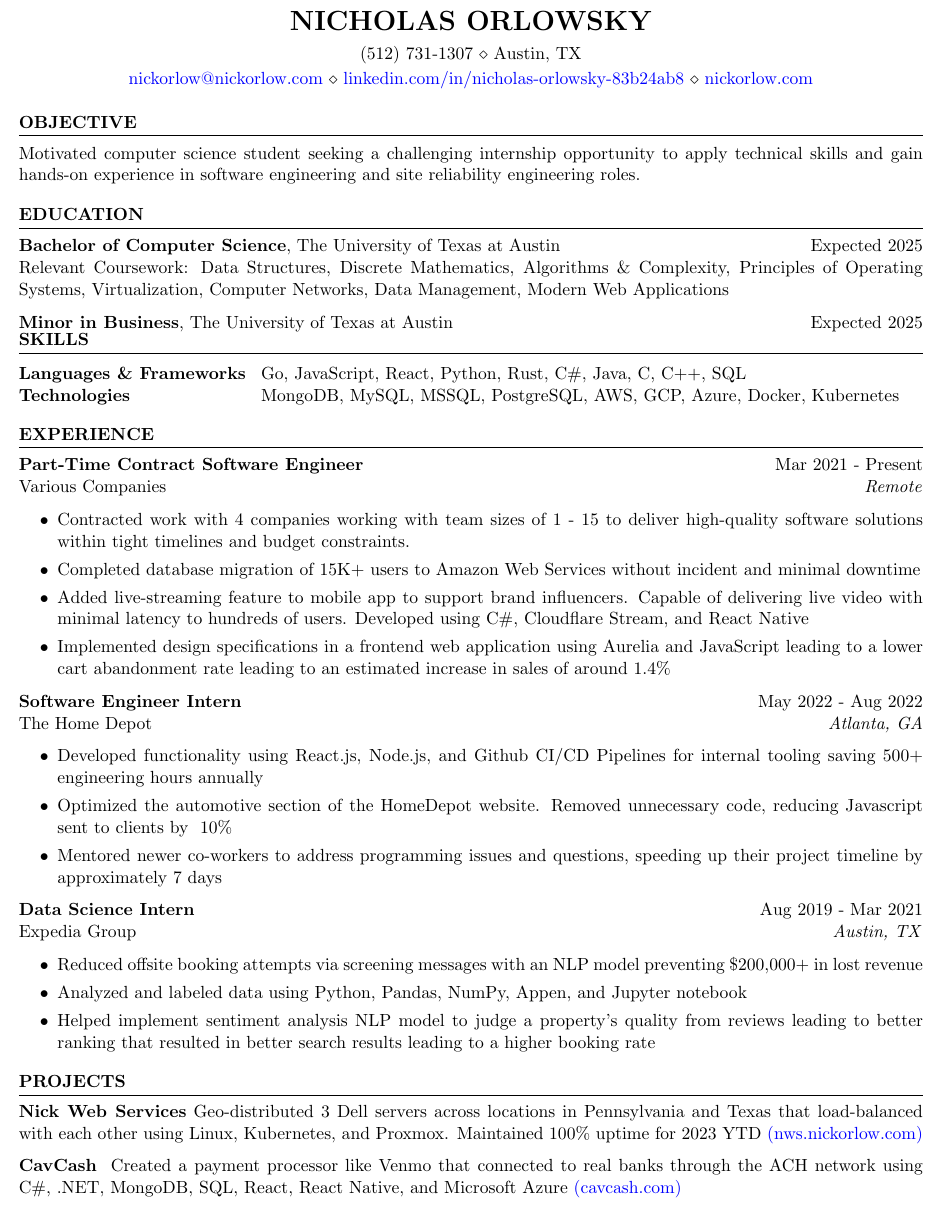
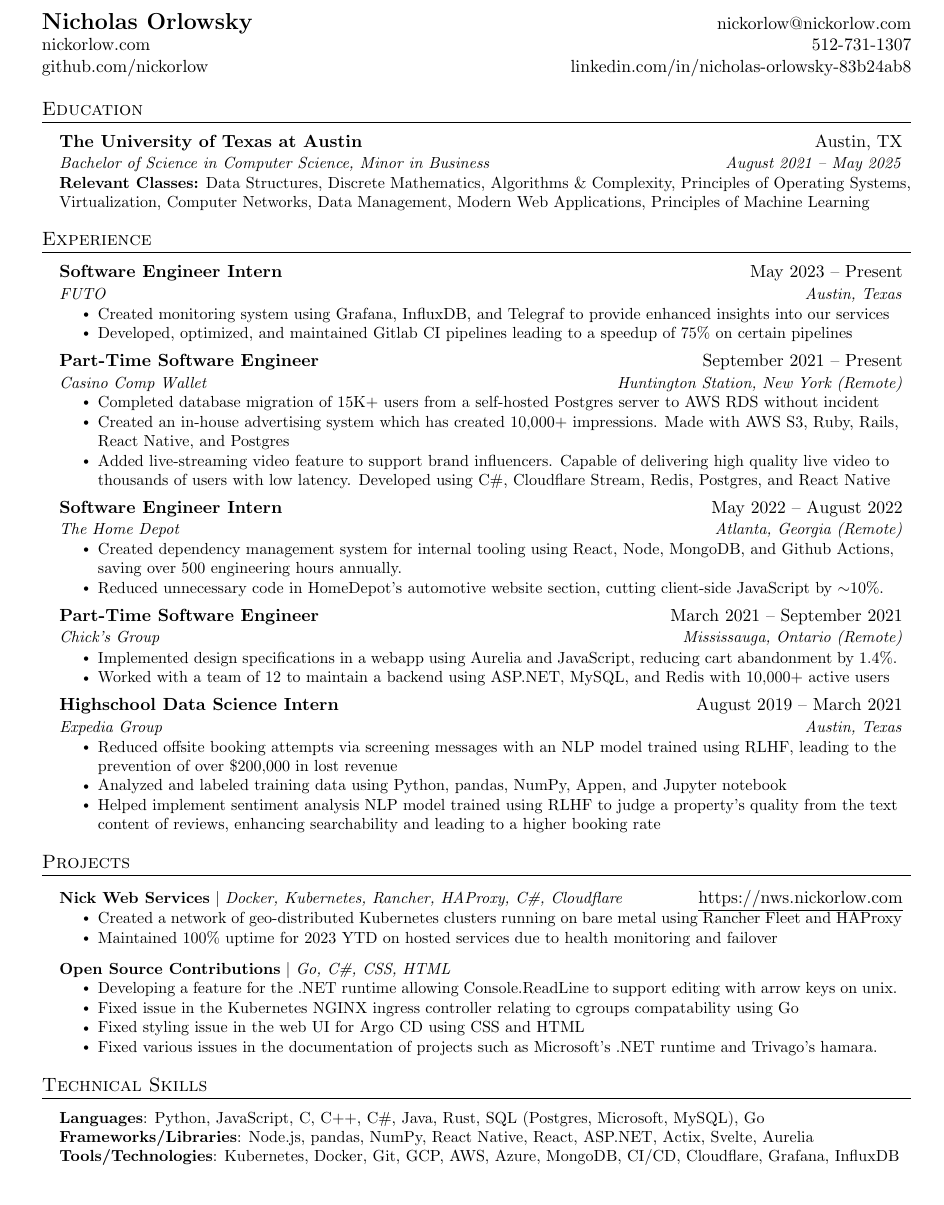
Before and after one commit to nickorlow/resume, a LaTeX CV (resume.tex): part of the page, cut at the place of the change. Compiled offline with pdfLaTeX.

Commit message:
update to jakes template and add futo

```diff
--- a/resume.tex
+++ b/resume.tex
@@ -5,5 +8,0 @@
-\newcommand{\itab}[1]{\hspace{0em}\rlap{#1}}
-\name{Nicholas Orlowsky} % Your name
-% You can merge both of these into a single line, if you do not have a website.
-\address{(512) 731-1307 \\ Austin, TX}
-\address{\href{mailto:nickorlow@nickorlow.com}{nickorlow@nickorlow.com} \\ \href{https://www.linkedin.com/in/nicholas-orlowsky-83b24ab8}{linkedin.com/in/nicholas-orlowsky-83b24ab8} \\ \href{nickorlow.com}{nickorlow.com}}  %
@@ -16,104 +110,105 @@
-\begin{rSection}{OBJECTIVE}
-{Motivated computer science student seeking a challenging internship opportunity to apply technical skills and gain hands-on experience in software engineering and site reliability engineering roles.}
-\end{rSection}
+%----------HEADING----------
+\begin{tabular*}{\textwidth}{l@{\extracolsep{\fill}}r}
+  \textbf{\href{https://nickorlow.com/}{\Large Nicholas Orlowsky}} & \href{mailto:nickorlow@nickorlow.com}{nickorlow@nickorlow.com}\\
+  \href{https://nickorlow.com/}{nickorlow.com} & 512-731-1307 \\
+  \href{https://github.com/nickorlow}{github.com/nickorlow} & \href{https://www.linkedin.com/in/nicholas-orlowsky-83b24ab8}{linkedin.com/in/nicholas-orlowsky-83b24ab8}
+\end{tabular*}
 
-%----------------------------------------------------------------------------------------
-%	EDUCATION SECTION
-%----------------------------------------------------------------------------------------
-\begin{rSection}{Education}
 
-{\bf Bachelor of Computer Science}, The University of Texas at Austin \hfill {Expected 2025}\\
-Relevant Coursework: Data Structures, Discrete Mathematics, Algorithms \& Complexity, Principles of Operating
-Systems, Virtualization, Computer Networks, Data Management, Modern Web Applications
+%-----------EDUCATION-----------
+\section{Education}
+  \resumeSubHeadingListStart
+    \resumeSubheading
+      {The University of Texas at Austin}{Austin, TX}
+      {Bachelor of Science in Computer Science, Minor in Business}{August 2021 -- May 2025}
 
-{\bf Minor in Business}, The University of Texas at Austin \hfill {Expected 2025}
-\end{rSection}
-\vspace{-1.25em}
-%----------------------------------------------------------------------------------------
-% TECHINICAL STRENGTHS
-%----------------------------------------------------------------------------------------
-\begin{rSection}{Skills}
+      \resumeItem{\textbf{Relevant Classes:} Data Structures, Discrete Mathematics, Algorithms \& Complexity, Principles of Operating
+      Systems, Virtualization, Computer Networks, Data Management, Modern Web Applications, Principles of Machine Learning}
 
-\begin{tabular}{ @{} >{\bfseries}l @{\hspace{2ex}} l }
-Languages \& Frameworks & Go, JavaScript, React, Python, Rust, C\#, Java, C, C++,  SQL
-\\
-Technologies & MongoDB, MySQL, MSSQL, PostgreSQL, AWS, GCP, Azure, Docker, Kubernetes
-% Soft Skills & Communication, Teamwork \& Collaboration, Problem-Solving, Adaptability, Attention to Detail\\
-\end{tabular}
-\end{rSection}
+  \resumeSubHeadingListEnd
 
-\begin{rSection}{Experience}
+%-----------EXPERIENCE-----------
+\section{Experience}
+  \resumeSubHeadingListStart
 
-\textbf{Part-Time Contract Software Engineer} \hfill Mar 2021 -  Present\\
-Various Companies\hfill \textit{Remote}
-\begin{itemize}
-   \itemsep -3pt {}
-   \item Contracted work with 4 companies working with team sizes of 1 - 15 to deliver high-quality software solutions within tight timelines and budget constraints.
-    \item Completed database migration of 15K+ users to Amazon Web Services without incident and minimal downtime
-    \item Added live-streaming feature to mobile app to support brand influencers. Capable of delivering live video with minimal latency to hundreds of
-          users. Developed using C\#, Cloudflare Stream, and React Native
-    \item Implemented design specifications in a frontend web application using Aurelia and JavaScript leading to a lower cart abandonment rate
-     leading to an estimated increase in sales of around 1.4\%
-\end{itemize}
+    \resumeSubheading
+      {Software Engineer Intern}{May 2023 -- Present}
+      {FUTO}{Austin, Texas}
+      \resumeItemListStart
+        \resumeItem{Created monitoring system using Grafana, InfluxDB, and Telegraf to provide enhanced insights into our services}
+        \resumeItem{Developed, optimized, and maintained Gitlab CI pipelines leading to a speedup of 75\% on certain pipelines}
+       \resumeItemListEnd
 
-% Above combines the below 2 (+ some other contract work that I didn't have on my resume ebfore):
+      \resumeSubheading
+      {Part-Time Software Engineer}{September 2021 -- Present}
+      {Casino Comp Wallet}{Huntington Station, New York (Remote)}
+      \resumeItemListStart
+        \resumeItem{Completed database migration of 15K+ users from a self-hosted Postgres server to AWS RDS without incident}
+        \resumeItem{Created an in-house advertising system which has created 10,000+ impressions. Made with AWS S3, Ruby, Rails, React Native, and Postgres}
+        \resumeItem{Added live-streaming video feature to support brand influencers. Capable of delivering high quality live video to thousands of users with low latency. Developed using C\#, Cloudflare Stream, Redis, Postgres, and React Native}
+      \resumeItemListEnd
 
-% \textbf{Part-Time Software Engineer} \hfill Sep 2021 - Present\\
-% Comp Wallet Corp \hfill \textit{Remote}
-% \begin{itemize}
-%     \itemsep -3pt {}
-%      \item Completed database migration of 15K+ users to Amazon Web Services without incident and minimal downtime
-%      \item Added live-streaming feature to support our brand influencers. Capable of delivering live video with minimal latency to hundreds of
-%      users. Developed using C\#, Cloudflare Stream, and React Native
-%       \item Architected and implemented an in-house advertising system that has created over 10,000 impressions utilizing AWS S3, Ruby on Rails,
-%       React Native, and Postgresql
-% \end{itemize}
+    \resumeSubheading
+      {Software Engineer Intern}{May 2022 -- August 2022}
+      {The Home Depot}{Atlanta, Georgia (Remote)}
+      \resumeItemListStart
+        \resumeItem{Created dependency management system for internal tooling using React, Node, MongoDB, and Github Actions, saving over 500 engineering hours annually.}
+        \resumeItem{Reduced unnecessary code in HomeDepot's automotive website section, cutting client-side JavaScript by $\sim$10\%.}
+      \resumeItemListEnd
 
-% \textbf{Part-Time Software Engineer} \hfill Mar 2021 - Sep 2021\\
-% Chicks Gold \hfill \textit{Remote}
-%  \begin{itemize}
-%     \itemsep -3pt {}
-%      \item Successfully assisted team with a full frontend redesign and backend migration to .NET 5 in just 9 weeks
-%      \item Collaborated with a team of 12 engineers to build a .NET 5 web API that interacted with a MySQL database via Redis to support
-%      10,000+ active users
-%       \item Implemented design specifications in a frontend web application using Aurelia and JavaScript leading to a lower cart abandonment rate
-%       leading to an estimated increase in sales of around 1.4\%
-%   \end{itemize}
+    \resumeSubheading
+    {Part-Time Software Engineer}{March 2021 -- September 2021}
+    {Chick's Group}{Mississauga, Ontario (Remote)}
+    \resumeItemListStart
+      \resumeItem{Implemented design specifications in a webapp using Aurelia and JavaScript, reducing cart abandonment by 1.4\%.}
+      \resumeItem{Worked with a team of 12 to maintain a backend using ASP.NET, MySQL, and Redis with 10,000+ active users}
+      \resumeItemListEnd
 
-\textbf{Software Engineer Intern} \hfill May 2022 - Aug 2022\\
-The Home Depot \hfill \textit{Atlanta, GA}
- \begin{itemize}
-    \itemsep -3pt {}
-     \item Developed functionality using React.js, Node.js, and Github CI/CD Pipelines for internal tooling saving 500+ engineering hours annually
-     \item Optimized the automotive section of the HomeDepot website. Removed unnecessary code, reducing Javascript sent to clients by ~10\%
-    \item Mentored newer co-workers to address programming issues and questions, speeding up their project timeline by approximately 7 days
+    \resumeSubheading
+      {Highschool Data Science Intern}{August 2019 -- March 2021}
+      {Expedia Group}{Austin, Texas}
+      \resumeItemListStart
+        \resumeItem{Reduced offsite booking attempts via screening messages with an NLP model trained using RLHF, leading to the prevention of over \$200,000 in lost revenue}
+        \resumeItem{Analyzed and labeled training data using Python, pandas, NumPy, Appen, and Jupyter notebook}
+        \resumeItem{Helped implement sentiment analysis NLP model trained using RLHF to judge a property's quality from the text content of reviews, enhancing searchability and leading to a higher booking rate}
+      \resumeItemListEnd
+
+  \resumeSubHeadingListEnd
+
+%-----------PROJECTS-----------ReadLine
+\section{Projects}
+    \resumeSubHeadingListStart
+      \resumeProjectHeading
+          {\textbf{Nick Web Services} $|$ \emph{Docker, Kubernetes, Rancher, HAProxy, C\#, Cloudflare}}{https://nws.nickorlow.com}
+          \resumeItemListStart
+            \resumeItem{Created a network of geo-distributed Kubernetes clusters running on bare metal using Rancher Fleet and HAProxy}
+            \resumeItem{Maintained 100\% uptime for 2023 YTD on hosted services due to health monitoring and failover}
+          \resumeItemListEnd
+      % \resumeProjectHeading
+      %     {\textbf{CavCash} $|$ \emph{C\#, ASP.NET, Azure, SQL, MongoDB}}{https://cavcash.com}
+      %     \resumeItemListStart
+      %       \resumeItem{Created a payment processor like Venmo that connected to real banks through the ACH network}
+      %     \resumeItemListEnd
+          \resumeProjectHeading
+          {\textbf{Open Source Contributions} $|$ \emph{Go, C\#, CSS, HTML}}{}
+          \resumeItemListStart
+            \resumeItem{Developing a feature for the .NET runtime allowing Console.ReadLine to support editing with arrow keys on unix.}
+            \resumeItem{Fixed issue in the Kubernetes NGINX ingress controller relating to cgroups compatability using Go}
+            \resumeItem{Fixed styling issue in the web UI for Argo CD using CSS and HTML}
+            \resumeItem{Fixed various issues in the documentation of projects such as Microsoft's .NET runtime and Trivago's hamara.}
+          \resumeItemListEnd
+    \resumeSubHeadingListEnd
+
+%-----------PROGRAMMING SKILLS-----------
+\section{Technical Skills}
+ \begin{itemize}[leftmargin=0.15in, label={}]
+    \small{\item{
+     \textbf{Languages}{:  Python, JavaScript, C, C++, C\#, Java, Rust, SQL (Postgres, Microsoft, MySQL), Go} \\
+     \textbf{Frameworks/Libraries}{: Node.js, pandas, NumPy, React Native, React, ASP.NET, Actix, Svelte, Aurelia} \\
+     \textbf{Tools/Technologies}{: Kubernetes, Docker, Git, GCP, AWS, Azure, MongoDB, CI/CD, Cloudflare, Grafana, InfluxDB} \\
+    }}
  \end{itemize}
 
 
-
-\textbf{Data Science Intern} \hfill Aug 2019 - Mar 2021\\
-Expedia Group \hfill \textit{Austin, TX}
- \begin{itemize}
-    \itemsep -3pt {}
-     \item Reduced offsite booking attempts via screening messages with an NLP model preventing \$200,000+ in lost revenue
-     \item Analyzed and labeled data using Python, Pandas, NumPy, Appen, and Jupyter notebook
-    \item Helped implement sentiment analysis NLP model to judge a property’s quality from reviews leading to better ranking that resulted in better search results leading to a higher booking rate
-
- \end{itemize}
-
-\end{rSection}
-
-%----------------------------------------------------------------------------------------
-%	WORK EXPERIENCE SECTION
-%----------------------------------------------------------------------------------------
-
-\begin{rSection}{PROJECTS}
-\vspace{-1.25em}
-% \item \textbf{dotnet/runtime} {Made open source contributions to Microsoft's dotnet runtime.}
-% \item \textbf{kubernetes/ingress} {Made open source contributions to the kubernetes nginx ingress contrller.}
-% \item \textbf{argo-cd/argo-cd} {Made open source contributions to the Argo CD project.}
-\item \textbf{Nick Web Services} {Geo-distributed 3 Dell servers across locations in Pennsylvania and Texas that load-balanced with each other using Linux, Kubernetes, and Proxmox. Maintained 100\% uptime for 2023 YTD \href{https://nws.nickorlow.com/}{(nws.nickorlow.com)}}
-\item \textbf{CavCash} { Created a payment processor like Venmo that connected to real banks through the ACH network using  C\#, .NET, MongoDB, SQL, React, React Native, and Microsoft Azure \href{https://cavcash.com/}{(cavcash.com)}}
-\end{rSection}
-
+%-------------------------------------------
 \end{document}
```
Also changed, not shown: resume.tex (111 more changed lines).
